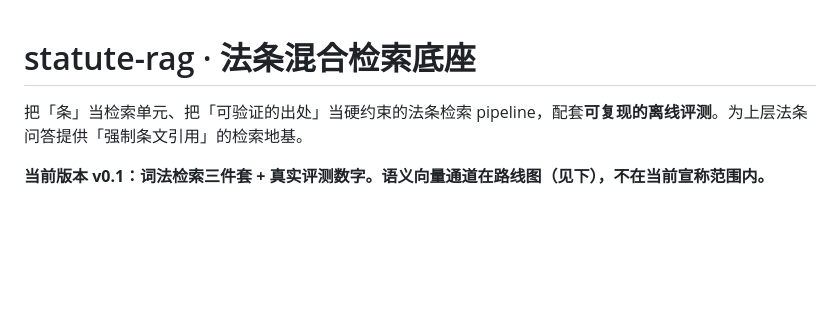
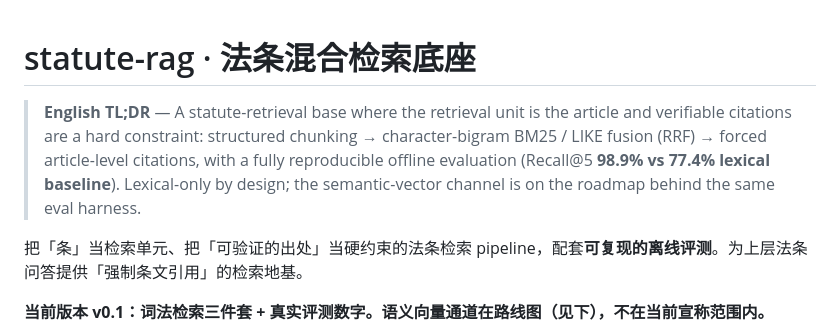
Before and after one commit to 1438388098-glitch/statute-rag, a Markdown page: README.md, the part around the change. Drawn GitHub-style; blank space fills up the shorter version.

Commit message:
docs: 顶部补英文 TL;DR（检索机制与评测数字）

```diff
--- a/README.md
+++ b/README.md
@@ -1,4 +1,6 @@
 # statute-rag · 法条混合检索底座
+
+> **English TL;DR** — A statute-retrieval base where the retrieval unit is the article and verifiable citations are a hard constraint: structured chunking → character-bigram BM25 / LIKE fusion (RRF) → forced article-level citations, with a fully reproducible offline evaluation (Recall@5 **98.9% vs 77.4% lexical baseline**). Lexical-only by design; the semantic-vector channel is on the roadmap behind the same eval harness.
 
 把「条」当检索单元、把「可验证的出处」当硬约束的法条检索 pipeline，配套**可复现的离线评测**。为上层法条问答提供「强制条文引用」的检索地基。
 
```
